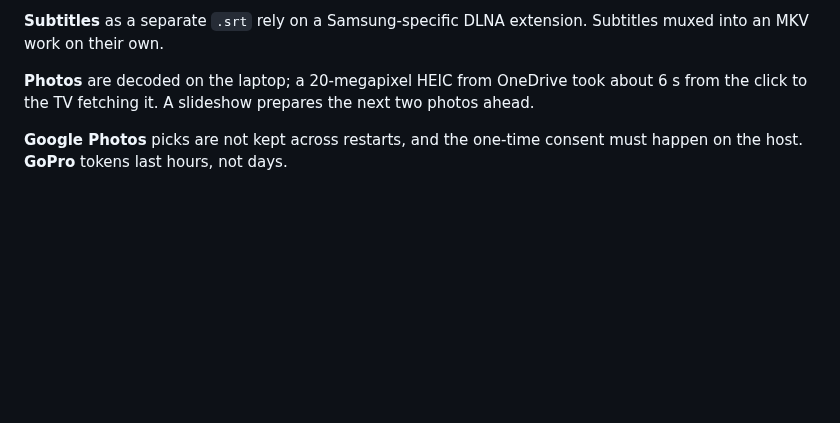
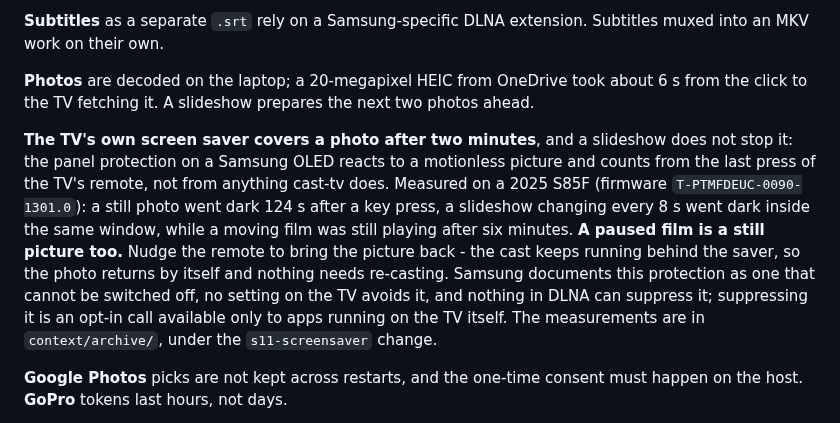
Before and after one commit to Piotr-Miller/cast-tv, a Markdown page: README.md, the part around the change. Drawn GitHub-style; blank space fills up the shorter version.

```diff
--- a/README.md
+++ b/README.md
@@ -262,6 +262,18 @@ into an MKV work on their own.
 **Photos** are decoded on the laptop; a 20-megapixel HEIC from OneDrive took about 6 s from
 the click to the TV fetching it. A slideshow prepares the next two photos ahead.
 
+**The TV's own screen saver covers a photo after two minutes**, and a slideshow does not stop
+it: the panel protection on a Samsung OLED reacts to a motionless picture and counts from the
+last press of the TV's remote, not from anything cast-tv does. Measured on a 2025 S85F
+(firmware `T-PTMFDEUC-0090-1301.0`): a still photo went dark 124 s after a key press, a
+slideshow changing every 8 s went dark inside the same window, while a moving film was still
+playing after six minutes. **A paused film is a still picture too.** Nudge the remote to bring
+the picture back - the cast keeps running behind the saver, so the photo returns by itself and
+nothing needs re-casting. Samsung documents this protection as one that cannot be switched off,
+no setting on the TV avoids it, and nothing in DLNA can suppress it; suppressing it is an
+opt-in call available only to apps running on the TV itself. The measurements are in
+`context/archive/`, under the `s11-screensaver` change.
+
 **Google Photos** picks are not kept across restarts, and the one-time consent must happen on
 the host. **GoPro** tokens last hours, not days.
 
```
Also changed, not shown: context/foundation/roadmap.md (+9 -1 lines), 1 other file.
